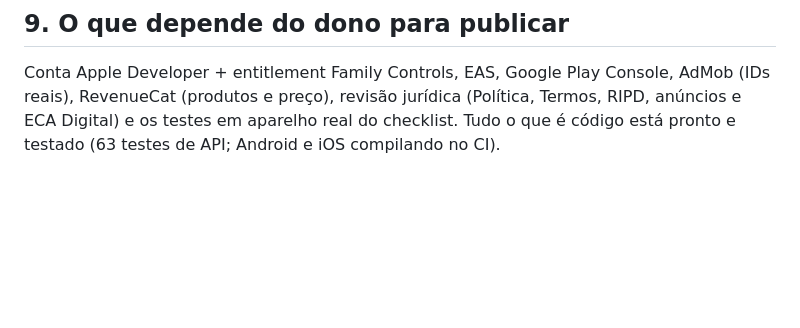
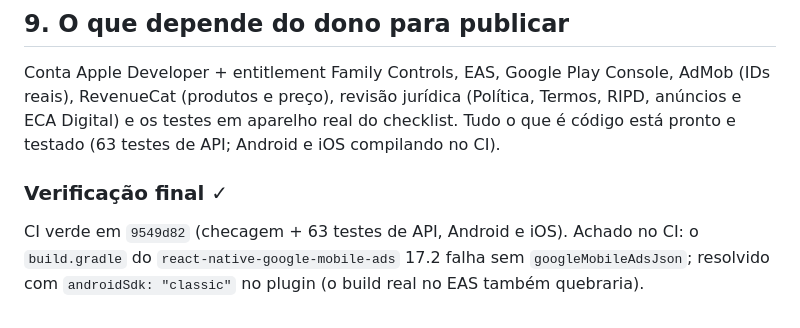
Before and after one commit to MolinaDevs/familia-segura, a Markdown page: docs/PLANO_LANCAMENTO.md, the part around the change. Drawn GitHub-style; blank space fills up the shorter version.

Commit message:
docs: registro da verificação final do plano de lançamento
Co-Authored-By: Claude Opus 5.5 <noreply@anthropic.com>

```diff
--- a/docs/PLANO_LANCAMENTO.md
+++ b/docs/PLANO_LANCAMENTO.md
@@ -195,3 +195,9 @@ por categoria. Localização fica de fora de propósito (privacidade e posiciona
 Conta Apple Developer + entitlement Family Controls, EAS, Google Play Console, AdMob (IDs reais), RevenueCat
 (produtos e preço), revisão jurídica (Política, Termos, RIPD, anúncios e ECA Digital) e os testes em aparelho real
 do checklist. Tudo o que é código está pronto e testado (63 testes de API; Android e iOS compilando no CI).
+
+### Verificação final ✓
+
+CI verde em `9549d82` (checagem + 63 testes de API, Android e iOS). Achado no CI: o `build.gradle` do
+`react-native-google-mobile-ads` 17.2 falha sem `googleMobileAdsJson`; resolvido com `androidSdk: "classic"` no
+plugin (o build real no EAS também quebraria).
```
